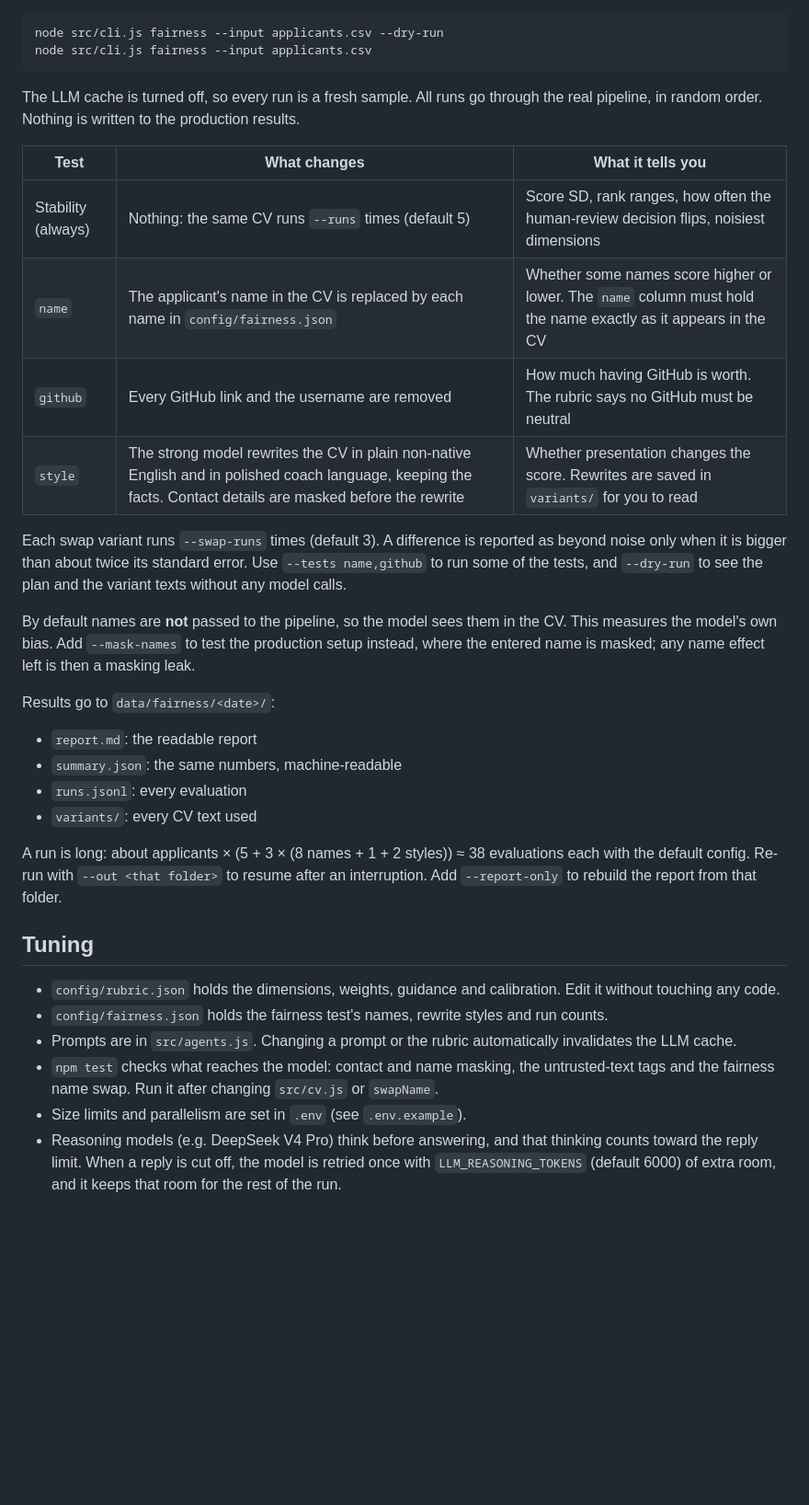
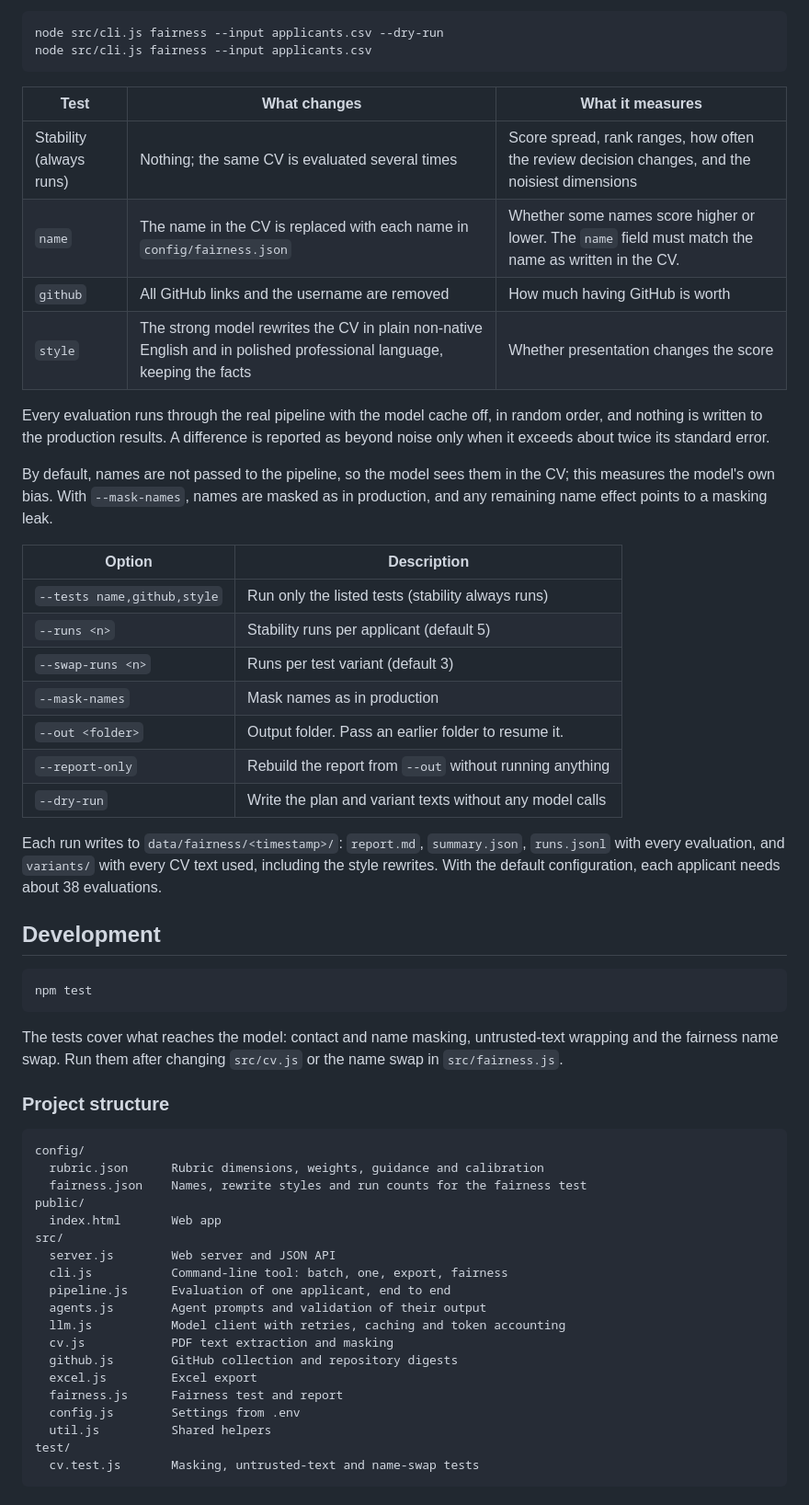
Before and after one commit to D-Ramo/cv-github-agent, a Markdown page: README.md, the part around one of its changes. Shown at 92% size. Drawn GitHub-style; blank space fills up the shorter version.

````diff
--- a/README.md
+++ b/README.md
@@ -119,32 +203,57 @@ node src/cli.js fairness --input applicants.csv --dry-run
 node src/cli.js fairness --input applicants.csv
 ```
 
-The LLM cache is turned off, so every run is a fresh sample. All runs go through the real pipeline, in random order. Nothing is written to the production results.
+| Test | What changes | What it measures |
+|---|---|---|
+| Stability (always runs) | Nothing; the same CV is evaluated several times | Score spread, rank ranges, how often the review decision changes, and the noisiest dimensions |
+| `name` | The name in the CV is replaced with each name in `config/fairness.json` | Whether some names score higher or lower. The `name` field must match the name as written in the CV. |
+| `github` | All GitHub links and the username are removed | How much having GitHub is worth |
+| `style` | The strong model rewrites the CV in plain non-native English and in polished professional language, keeping the facts | Whether presentation changes the score |
 
-| Test | What changes | What it tells you |
-|---|---|---|
-| Stability (always) | Nothing: the same CV runs `--runs` times (default 5) | Score SD, rank ranges, how often the human-review decision flips, noisiest dimensions |
-| `name` | The applicant's name in the CV is replaced by each name in `config/fairness.json` | Whether some names score higher or lower. The `name` column must hold the name exactly as it appears in the CV |
-| `github` | Every GitHub link and the username are removed | How much having GitHub is worth. The rubric says no GitHub must be neutral |
-| `style` | The strong model rewrites the CV in plain non-native English and in polished coach language, keeping the facts. Contact details are masked before the rewrite | Whether presentation changes the score. Rewrites are saved in `variants/` for you to read |
+Every evaluation runs through the real pipeline with the model cache off, in random order, and nothing is written to the production results. A difference is reported as beyond noise only when it exceeds about twice its standard error.
 
-Each swap variant runs `--swap-runs` times (default 3). A difference is reported as beyond noise only when it is bigger than about twice its standard error. Use `--tests name,github` to run some of the tests, and `--dry-run` to see the plan and the variant texts without any model calls.
+By default, names are not passed to the pipeline, so the model sees them in the CV; this measures the model's own bias. With `--mask-names`, names are masked as in production, and any remaining name effect points to a masking leak.
 
-By default names are **not** passed to the pipeline, so the model sees them in the CV. This measures the model's own bias. Add `--mask-names` to test the production setup instead, where the entered name is masked; any name effect left is then a masking leak.
+| Option | Description |
+|---|---|
+| `--tests name,github,style` | Run only the listed tests (stability always runs) |
+| `--runs <n>` | Stability runs per applicant (default 5) |
+| `--swap-runs <n>` | Runs per test variant (default 3) |
+| `--mask-names` | Mask names as in production |
+| `--out <folder>` | Output folder. Pass an earlier folder to resume it. |
+| `--report-only` | Rebuild the report from `--out` without running anything |
+| `--dry-run` | Write the plan and variant texts without any model calls |
 
-Results go to `data/fairness/<date>/`:
-- `report.md`: the readable report
-- `summary.json`: the same numbers, machine-readable
-- `runs.jsonl`: every evaluation
-- `variants/`: every CV text used
+Each run writes to `data/fairness/<timestamp>/`: `report.md`, `summary.json`, `runs.jsonl` with every evaluation, and `variants/` with every CV text used, including the style rewrites. With the default configuration, each applicant needs about 38 evaluations.
 
-A run is long: about applicants × (5 + 3 × (8 names + 1 + 2 styles)) ≈ 38 evaluations each with the default config. Re-run with `--out <that folder>` to resume after an interruption. Add `--report-only` to rebuild the report from that folder.
+## Development
 
-## Tuning
+```bash
+npm test
+```
 
-- `config/rubric.json` holds the dimensions, weights, guidance and calibration. Edit it without touching any code.
-- `config/fairness.json` holds the fairness test's names, rewrite styles and run counts.
-- Prompts are in `src/agents.js`. Changing a prompt or the rubric automatically invalidates the LLM cache.
-- `npm test` checks what reaches the model: contact and name masking, the untrusted-text tags and the fairness name swap. Run it after changing `src/cv.js` or `swapName`.
-- Size limits and parallelism are set in `.env` (see `.env.example`).
-- Reasoning models (e.g. DeepSeek V4 Pro) think before answering, and that thinking counts toward the reply limit. When a reply is cut off, the model is retried once with `LLM_REASONING_TOKENS` (default 6000) of extra room, and it keeps that room for the rest of the run.
+The tests cover what reaches the model: contact and name masking, untrusted-text wrapping and the fairness name swap. Run them after changing `src/cv.js` or the name swap in `src/fairness.js`.
+
+### Project structure
+
+```
+config/
+  rubric.json      Rubric dimensions, weights, guidance and calibration
+  fairness.json    Names, rewrite styles and run counts for the fairness test
+public/
+  index.html       Web app
+src/
+  server.js        Web server and JSON API
+  cli.js           Command-line tool: batch, one, export, fairness
+  pipeline.js      Evaluation of one applicant, end to end
+  agents.js        Agent prompts and validation of their output
+  llm.js           Model client with retries, caching and token accounting
+  cv.js            PDF text extraction and masking
+  github.js        GitHub collection and repository digests
+  excel.js         Excel export
+  fairness.js      Fairness test and report
+  config.js        Settings from .env
+  util.js          Shared helpers
+test/
+  cv.test.js       Masking, untrusted-text and name-swap tests
+```
````
Also changed, not shown: other parts of README.md (+150 -66 lines).
